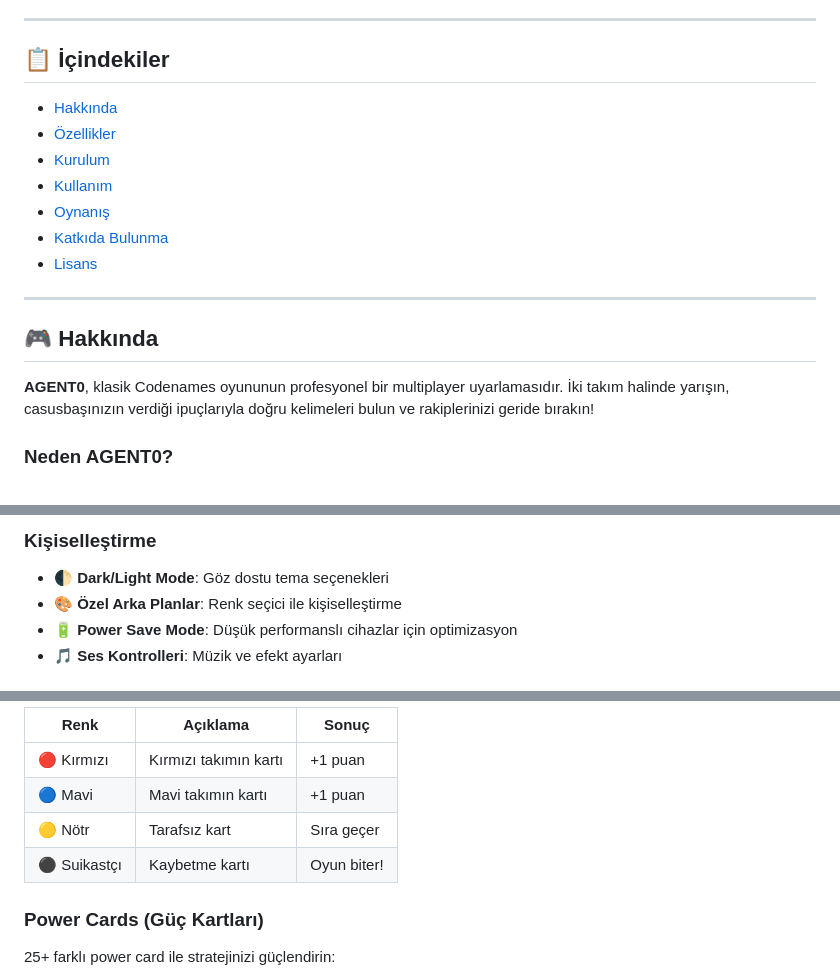
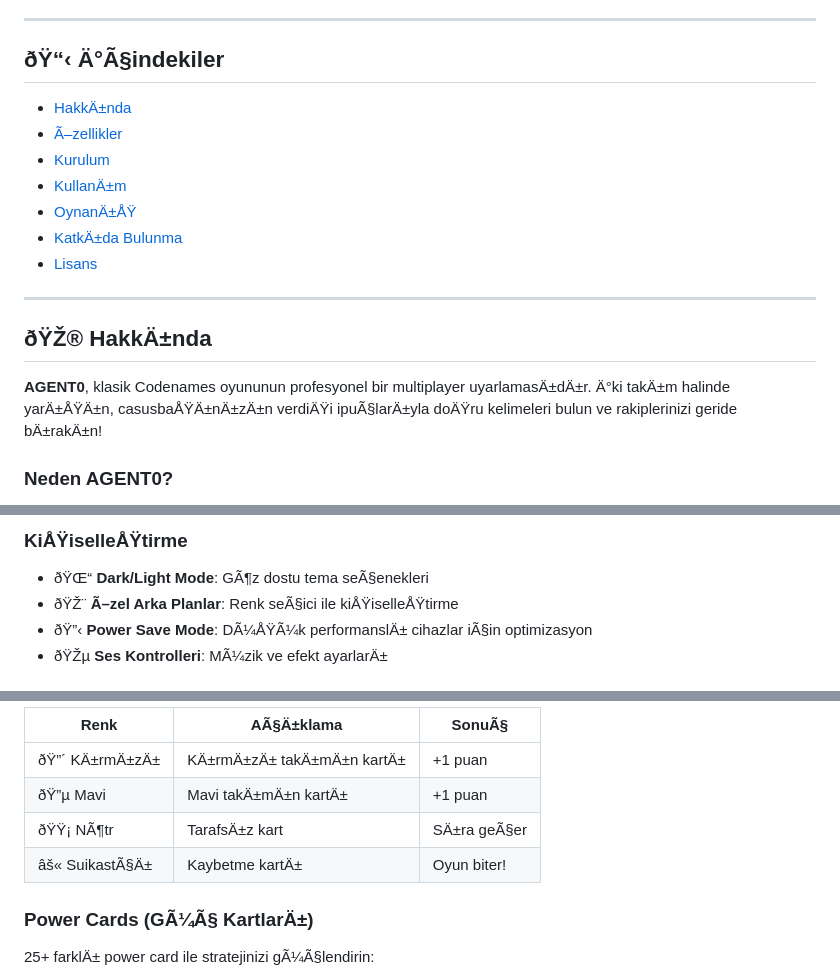
Before and after one commit to SherlockFP/Code0, a Markdown page: README.md, 3 parts joined by grey strips. GitHub-like rendering.

```diff
--- a/README.md
+++ b/README.md
@@ -15,21 +16,21 @@
 
 ---
 
-## 📋 İçindekiler
+## ðŸ“‹ Ä°Ã§indekiler
 
-- [Hakkında](#-hakkında)
-- [Özellikler](#-özellikler)
+- [HakkÄ±nda](#-hakkÄ±nda)
+- [Ã–zellikler](#-Ã¶zellikler)
 - [Kurulum](#-kurulum)
-- [Kullanım](#-kullanım)
-- [Oynanış](#-oynanış)
-- [Katkıda Bulunma](#-katkıda-bulunma)
+- [KullanÄ±m](#-kullanÄ±m)
+- [OynanÄ±ÅŸ](#-oynanÄ±ÅŸ)
+- [KatkÄ±da Bulunma](#-katkÄ±da-bulunma)
 - [Lisans](#-lisans)
 
 ---
 
-## 🎮 Hakkında
+## ðŸŽ® HakkÄ±nda
 
-**AGENT0**, klasik Codenames oyununun profesyonel bir multiplayer uyarlamasıdır. İki takım halinde yarışın, casusbaşınızın verdiği ipuçlarıyla doğru kelimeleri bulun ve rakiplerinizi geride bırakın!
+**AGENT0**, klasik Codenames oyununun profesyonel bir multiplayer uyarlamasÄ±dÄ±r. Ä°ki takÄ±m halinde yarÄ±ÅŸÄ±n, casusbaÅŸÄ±nÄ±zÄ±n verdiÄŸi ipuÃ§larÄ±yla doÄŸru kelimeleri bulun ve rakiplerinizi geride bÄ±rakÄ±n!
 
 ### Neden AGENT0?
 
@@ -51,7 +52,7 @@
 
-### Kişiselleştirme
-- 🌓 **Dark/Light Mode**: Göz dostu tema seçenekleri
-- 🎨 **Özel Arka Planlar**: Renk seçici ile kişiselleştirme
-- 🔋 **Power Save Mode**: Düşük performanslı cihazlar için optimizasyon
-- 🎵 **Ses Kontrolleri**: Müzik ve efekt ayarları
+### KiÅŸiselleÅŸtirme
+- ðŸŒ“ **Dark/Light Mode**: GÃ¶z dostu tema seÃ§enekleri
+- ðŸŽ¨ **Ã–zel Arka Planlar**: Renk seÃ§ici ile kiÅŸiselleÅŸtirme
+- ðŸ”‹ **Power Save Mode**: DÃ¼ÅŸÃ¼k performanslÄ± cihazlar iÃ§in optimizasyon
+- ðŸŽµ **Ses Kontrolleri**: MÃ¼zik ve efekt ayarlarÄ±
 
@@ -145,12 +146,12 @@ PORT=8080 node server.js
 
-| Renk | Açıklama | Sonuç |
+| Renk | AÃ§Ä±klama | SonuÃ§ |
 |------|----------|-------|
-| 🔴 Kırmızı | Kırmızı takımın kartı | +1 puan |
-| 🔵 Mavi | Mavi takımın kartı | +1 puan |
-| 🟡 Nötr | Tarafsız kart | Sıra geçer |
-| ⚫ Suikastçı | Kaybetme kartı | Oyun biter! |
+| ðŸ”´ KÄ±rmÄ±zÄ± | KÄ±rmÄ±zÄ± takÄ±mÄ±n kartÄ± | +1 puan |
+| ðŸ”µ Mavi | Mavi takÄ±mÄ±n kartÄ± | +1 puan |
+| ðŸŸ¡ NÃ¶tr | TarafsÄ±z kart | SÄ±ra geÃ§er |
+| âš« SuikastÃ§Ä± | Kaybetme kartÄ± | Oyun biter! |
 
-### Power Cards (Güç Kartları)
+### Power Cards (GÃ¼Ã§ KartlarÄ±)
 
-25+ farklı power card ile stratejinizi güçlendirin:
+25+ farklÄ± power card ile stratejinizi gÃ¼Ã§lendirin:
 
```
Also changed, not shown: other parts of README.md (+110 -109 lines).
